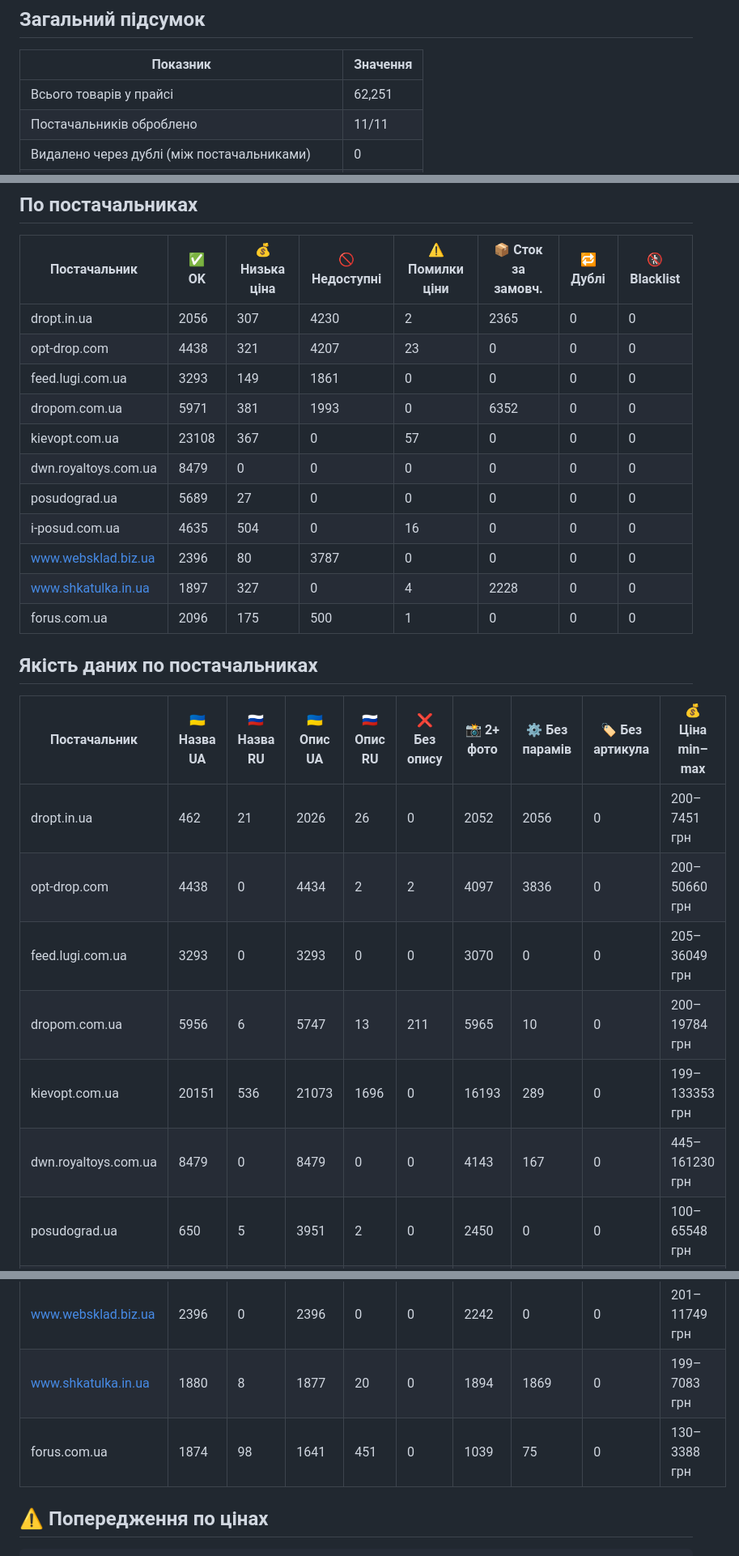
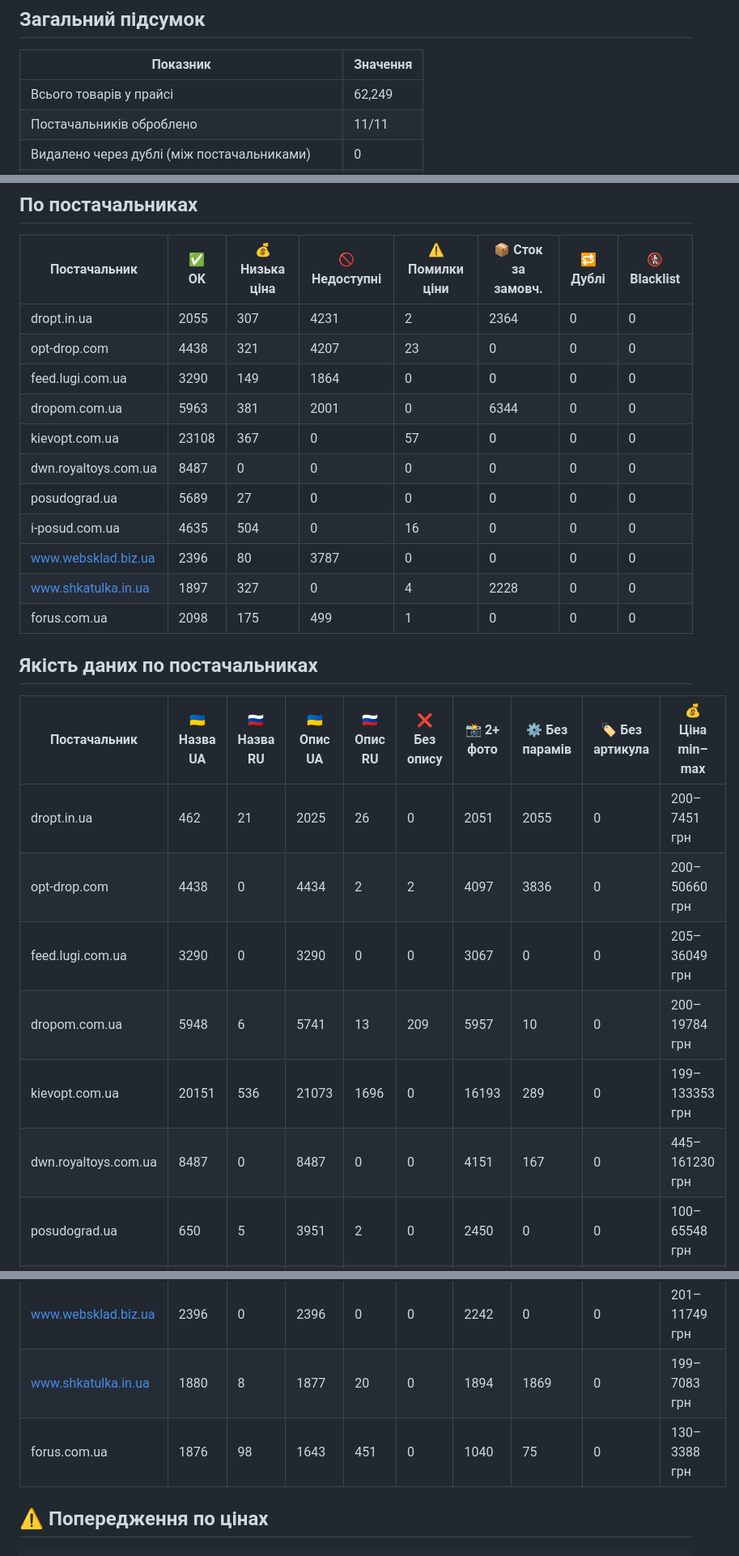
Before and after one commit to lozko1991-blip/xmlprice, a Markdown page: REPORT.md, 3 parts joined by grey strips. Shown at 81% size. Drawn GitHub-style.

Commit message:
Auto update: report

````diff
--- a/REPORT.md
+++ b/REPORT.md
@@ -5,7 +5,7 @@
 ## Загальний підсумок
 | Показник | Значення |
 |---|---|
-| Всього товарів у прайсі | 62,251 |
+| Всього товарів у прайсі | 62,249 |
 | Постачальників оброблено | 11/11 |
 | Видалено через дублі (між постачальниками) | 0 |
 | Видалено через дублі (всередині постачальника) | 0 |
@@ -16,32 +16,32 @@
 ## По постачальниках
 | Постачальник | ✅ OK | 💰 Низька ціна | 🚫 Недоступні | ⚠️ Помилки ціни | 📦 Сток за замовч. | 🔁 Дублі | 🚷 Blacklist |
 |---|---|---|---|---|---|---|---|
-| dropt.in.ua | 2056 | 307 | 4230 | 2 | 2365 | 0 | 0 |
+| dropt.in.ua | 2055 | 307 | 4231 | 2 | 2364 | 0 | 0 |
 | opt-drop.com | 4438 | 321 | 4207 | 23 | 0 | 0 | 0 |
-| feed.lugi.com.ua | 3293 | 149 | 1861 | 0 | 0 | 0 | 0 |
-| dropom.com.ua | 5971 | 381 | 1993 | 0 | 6352 | 0 | 0 |
+| feed.lugi.com.ua | 3290 | 149 | 1864 | 0 | 0 | 0 | 0 |
+| dropom.com.ua | 5963 | 381 | 2001 | 0 | 6344 | 0 | 0 |
 | kievopt.com.ua | 23108 | 367 | 0 | 57 | 0 | 0 | 0 |
-| dwn.royaltoys.com.ua | 8479 | 0 | 0 | 0 | 0 | 0 | 0 |
+| dwn.royaltoys.com.ua | 8487 | 0 | 0 | 0 | 0 | 0 | 0 |
 | posudograd.ua | 5689 | 27 | 0 | 0 | 0 | 0 | 0 |
 | i-posud.com.ua | 4635 | 504 | 0 | 16 | 0 | 0 | 0 |
 | www.websklad.biz.ua | 2396 | 80 | 3787 | 0 | 0 | 0 | 0 |
 | www.shkatulka.in.ua | 1897 | 327 | 0 | 4 | 2228 | 0 | 0 |
-| forus.com.ua | 2096 | 175 | 500 | 1 | 0 | 0 | 0 |
+| forus.com.ua | 2098 | 175 | 499 | 1 | 0 | 0 | 0 |
 
 ## Якість даних по постачальниках
 | Постачальник | 🇺🇦 Назва UA | 🇷🇺 Назва RU | 🇺🇦 Опис UA | 🇷🇺 Опис RU | ❌ Без опису | 📸 2+ фото | ⚙️ Без парамів | 🏷️ Без артикула | 💰 Ціна min–max |
 |---|---|---|---|---|---|---|---|---|---|
-| dropt.in.ua | 462 | 21 | 2026 | 26 | 0 | 2052 | 2056 | 0 | 200–7451 грн |
+| dropt.in.ua | 462 | 21 | 2025 | 26 | 0 | 2051 | 2055 | 0 | 200–7451 грн |
 | opt-drop.com | 4438 | 0 | 4434 | 2 | 2 | 4097 | 3836 | 0 | 200–50660 грн |
-| feed.lugi.com.ua | 3293 | 0 | 3293 | 0 | 0 | 3070 | 0 | 0 | 205–36049 грн |
-| dropom.com.ua | 5956 | 6 | 5747 | 13 | 211 | 5965 | 10 | 0 | 200–19784 грн |
+| feed.lugi.com.ua | 3290 | 0 | 3290 | 0 | 0 | 3067 | 0 | 0 | 205–36049 грн |
+| dropom.com.ua | 5948 | 6 | 5741 | 13 | 209 | 5957 | 10 | 0 | 200–19784 грн |
 | kievopt.com.ua | 20151 | 536 | 21073 | 1696 | 0 | 16193 | 289 | 0 | 199–133353 грн |
-| dwn.royaltoys.com.ua | 8479 | 0 | 8479 | 0 | 0 | 4143 | 167 | 0 | 445–161230 грн |
+| dwn.royaltoys.com.ua | 8487 | 0 | 8487 | 0 | 0 | 4151 | 167 | 0 | 445–161230 грн |
 | posudograd.ua | 650 | 5 | 3951 | 2 | 0 | 2450 | 0 | 0 | 100–65548 грн |
 | i-posud.com.ua | 537 | 11 | 3633 | 81 | 2 | 1201 | 77 | 0 | 120–12759 грн |
 | www.websklad.biz.ua | 2396 | 0 | 2396 | 0 | 0 | 2242 | 0 | 0 | 201–11749 грн |
 | www.shkatulka.in.ua | 1880 | 8 | 1877 | 20 | 0 | 1894 | 1869 | 0 | 199–7083 грн |
-| forus.com.ua | 1874 | 98 | 1641 | 451 | 0 | 1039 | 75 | 0 | 130–3388 грн |
+| forus.com.ua | 1876 | 98 | 1643 | 451 | 0 | 1040 | 75 | 0 | 130–3388 грн |
 
 ## ⚠️ Попередження по цінах
 ```
````
Also changed, not shown: other parts of REPORT.md (+2 -2 lines).
